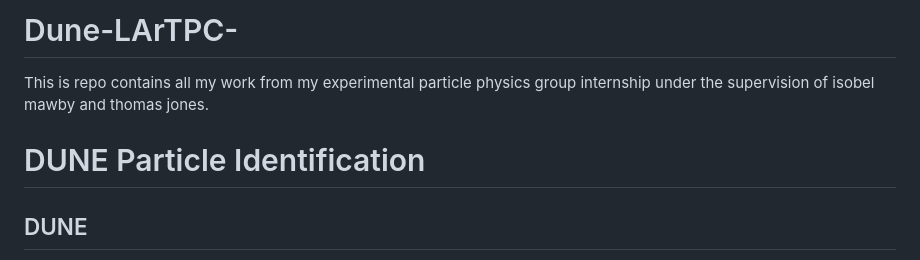
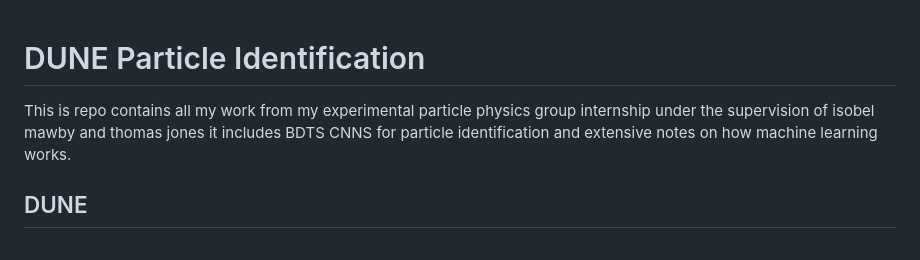
Before and after one commit to HamedAdam-dev/Dune-LArTPC-, a Markdown page: README.md, the part around the change. Drawn GitHub-style.

Commit message:
Revise README to enhance project description
Updated project description to include details about BDTS CNNs and machine learning notes.

```diff
--- a/README.md
+++ b/README.md
@@ -1,7 +1,7 @@
-# Dune-LArTPC-
-This is repo contains all my work from my experimental particle physics group internship under the supervision of isobel mawby and thomas jones.
+
 
 # DUNE Particle Identification
+This is repo contains all my work from my experimental particle physics group internship under the supervision of isobel mawby and thomas jones it includes BDTS CNNS for particle identification and extensive notes on how machine learning works.
 
 ## DUNE
 
```
